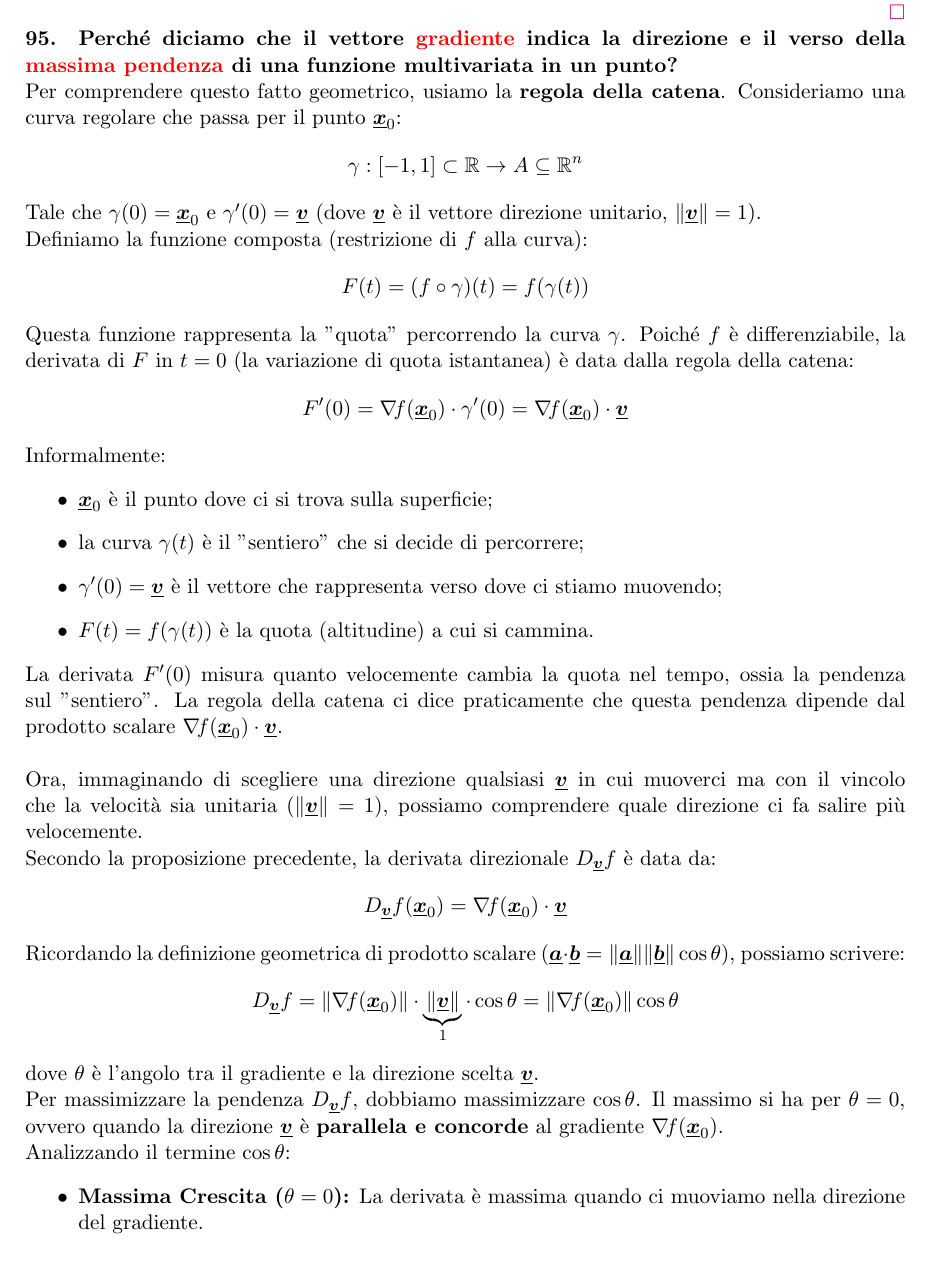
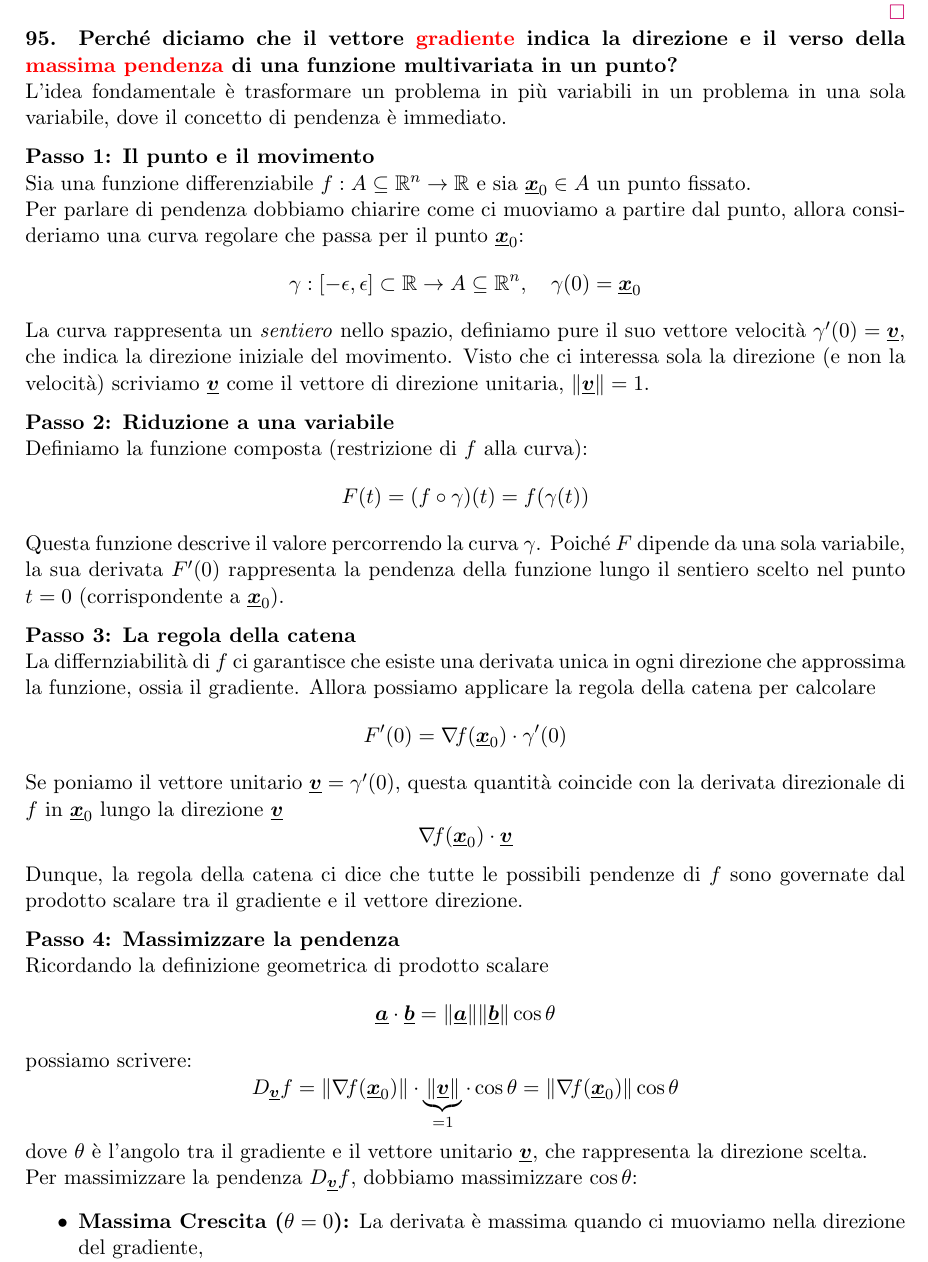
Before and after one commit to carlo-celeste/Appunti-di-Analisi-2, a LaTeX document (TEX-Sorgente/calcoloDiff.tex): part of page 22 of 44, cut so that both start at the same text. Compiled offline with pdfLaTeX.

Commit message:
Add files via upload

```diff
--- a/TEX-Sorgente/calcoloDiff.tex
+++ b/TEX-Sorgente/calcoloDiff.tex
@@ -1118,49 +1118,58 @@ Poiché il limite (la derivata direzionale) è unico, anche l'applicazione linea
 
 \textbf{95. Perché diciamo che il vettore {\color{red}gradiente} indica la direzione e il verso della {\color{red}massima pendenza} di una funzione multivariata in un punto?}
 
-Per comprendere questo fatto geometrico, usiamo la \textbf{regola della catena}.
-Consideriamo una curva regolare che passa per il punto $\mathbf{x}_0$:
-\[
-\gamma: [-1,1] \subset \mathbb{R} \to A \subseteq \mathbb{R}^n
-\]
-Tale che $\gamma(0)=\mathbf{x}_0$ e $\gamma'(0)=\mathbf{v}$ (dove $\mathbf{v}$ è il vettore direzione unitario, $\|\mathbf{v}\|=1$).
+L'idea fondamentale è trasformare un problema in più variabili in un problema in una sola variabile, dove il concetto di pendenza è immediato.
+
+\vspace{0.6em}
+\textbf{Passo 1: Il punto e il movimento}
+
+Sia una funzione differenziabile $f: A \subseteq \mathbb{R}^n \to \mathbb{R}$ e sia $\mathbf{x}_0 \in A$ un punto fissato.
+
+Per parlare di pendenza dobbiamo chiarire come ci muoviamo a partire dal punto, allora consideriamo una curva regolare che passa per il punto $\mathbf{x}_0$:
+\[
+\gamma: [-\epsilon, \epsilon] \subset \mathbb{R} \to A \subseteq \mathbb{R}^n, \quad \gamma(0)=\mathbf{x}_0
+\]
+La curva rappresenta un \textit{sentiero} nello spazio, definiamo pure il suo vettore velocità $\gamma'(0)=\mathbf{v}$, che indica la direzione iniziale del movimento.
+Visto che ci interessa sola la direzione (e non la velocità) scriviamo $\mathbf{v}$ come il vettore di direzione unitaria, $\|\mathbf{v}\|=1$.
+
+\vspace{0.6em}
+\textbf{Passo 2: Riduzione a una variabile}
 
 Definiamo la funzione composta (restrizione di $f$ alla curva):
 \[
 F(t) = (f \circ \gamma)(t) = f(\gamma(t))
 \]
-Questa funzione rappresenta la "quota" percorrendo la curva $\gamma$.
-Poiché $f$ è differenziabile, la derivata di $F$ in $t=0$ (la variazione di quota istantanea) è data dalla regola della catena:
-\[
-F'(0) = \nabla f(\mathbf{x}_0) \cdot \gamma'(0) = \nabla f(\mathbf{x}_0) \cdot \mathbf{v}
-\]
-
-Informalmente:
-\begin{itemize}
-    \item $\mathbf{x}_0$ è il punto dove ci si trova sulla superficie;
-    \item la curva $\gamma(t)$ è il "sentiero" che si decide di percorrere;
-    \item $\gamma'(0)=\mathbf{v}$ è il vettore che rappresenta verso dove ci stiamo muovendo;
-    \item $F(t) = f(\gamma(t))$ è la quota (altitudine) a cui si cammina.
-\end{itemize}
-La derivata $F'(0)$ misura quanto velocemente cambia la quota nel tempo, ossia la pendenza sul "sentiero". La regola della catena ci dice praticamente che questa pendenza dipende dal prodotto scalare $\nabla f(\mathbf{x}_0) \cdot \mathbf{v}$.\\
-
-Ora, immaginando di scegliere una direzione qualsiasi $\mathbf{v}$ in cui muoverci ma con il vincolo che la velocità sia unitaria ($\|\mathbf{v}\|=1$), possiamo comprendere quale direzione ci fa salire più velocemente.
-
-Secondo la proposizione precedente, la derivata direzionale $D_{\mathbf{v}} f$ è data da:
-\[
- D_{\mathbf{v}} f(\mathbf{x}_0) = \nabla f(\mathbf{x}_0) \cdot \mathbf{v}
-\]
-
-Ricordando la definizione geometrica di prodotto scalare ($\mathbf{a} \cdot \mathbf{b} = \|\mathbf{a}\| \|\mathbf{b}\| \cos \theta$), possiamo scrivere:
-\[
- D_{\mathbf{v}} f = \|\nabla f(\mathbf{x}_0)\| \cdot \underbrace{\|\mathbf{v}\|}_{1} \cdot \cos \theta = \|\nabla f(\mathbf{x}_0)\| \cos \theta
-\]
-dove $\theta$ è l'angolo tra il gradiente e la direzione scelta $\mathbf{v}$.
-
-Per massimizzare la pendenza $D_{\mathbf{v}} f$, dobbiamo massimizzare $\cos \theta$.
-Il massimo si ha per $\theta = 0$, ovvero quando la direzione $\mathbf{v}$ è \textbf{parallela e concorde} al gradiente $\nabla f(\mathbf{x}_0)$.
-
-Analizzando il termine $\cos \theta$:
-\begin{itemize}
-    \item \textbf{Massima Crescita ($\theta = 0$):} La derivata è massima quando ci muoviamo nella direzione del gradiente.
+Questa funzione descrive il valore percorrendo la curva $\gamma$.
+Poiché $F$ dipende da una sola variabile, la sua derivata $F'(0)$ rappresenta la pendenza della funzione lungo il sentiero scelto nel punto $t=0$ (corrispondente a $\mathbf{x}_0$).
+
+\vspace{0.6em}
+\textbf{Passo 3: La regola della catena}
+
+La differnziabilità di $f$  ci garantisce che esiste una derivata unica in ogni direzione che approssima la funzione, ossia il gradiente.
+Allora possiamo applicare la regola della catena per calcolare
+\[
+F'(0) = \nabla f(\mathbf{x}_0) \cdot \gamma'(0)
+\]
+Se poniamo il vettore unitario $\mathbf{v} = \gamma'(0)$, questa quantità coincide con la derivata direzionale di $f$ in $\mathbf{x}_0$ lungo la direzione $\mathbf{v}$
+\[
+\nabla f(\mathbf{x}_0) \cdot \mathbf{v}
+\]
+Dunque, la regola della catena ci dice che tutte le possibili pendenze di $f$ sono governate dal prodotto scalare tra il gradiente e il vettore direzione.
+
+\vspace{0.6em}
+\textbf{Passo 4: Massimizzare la pendenza}
+
+Ricordando la definizione geometrica di prodotto scalare
+\[
+\mathbf{a} \cdot \mathbf{b} = \|\mathbf{a}\| \|\mathbf{b}\| \cos \theta
+\]
+possiamo scrivere:
+\[
+ D_{\mathbf{v}} f = \|\nabla f(\mathbf{x}_0)\| \cdot \underbrace{\|\mathbf{v}\|}_{=1} \cdot \cos \theta = \|\nabla f(\mathbf{x}_0)\| \cos \theta
+\]
+dove $\theta$ è l'angolo tra il gradiente e il vettore unitario $\mathbf{v}$, che rappresenta la direzione scelta.
+
+Per massimizzare la pendenza $D_{\mathbf{v}} f$, dobbiamo massimizzare $\cos \theta$:
+\begin{itemize}
+    \item \textbf{Massima Crescita ($\theta = 0$):} La derivata è massima quando ci muoviamo nella direzione del gradiente,
         \[ D_{\mathbf{v}} f = \|\nabla f\| \]
```
Also changed, not shown: TEX-Sorgente/calcoloDiff.tex (35 more changed lines).
